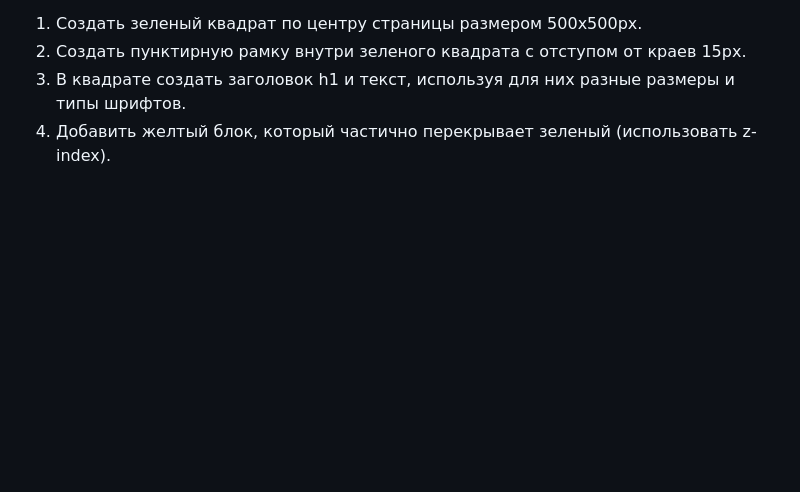
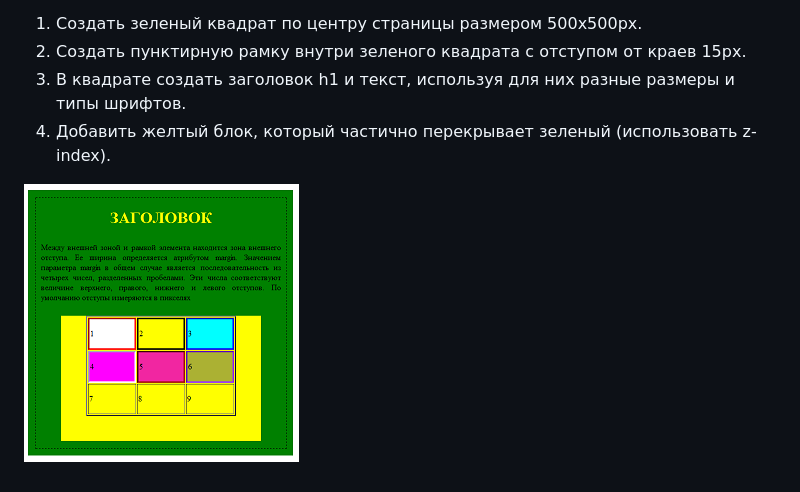
Before and after one commit to CITCourses/CIT_19_20, a Markdown page: lesson7-controll/README.md, the part around the change. Rendered like a GitHub page; pictures changed too: lesson7-controll/doc/1.png (added); blank space fills up the shorter version.

Commit message:
Lesson 7: update README.md

```diff
--- a/lesson7-controll/README.md
+++ b/lesson7-controll/README.md
@@ -6,3 +6,5 @@
 2.  Создать пунктирную рамку внутри зеленого квадрата с отступом от краев 15px.
 3.  В квадрате создать заголовок h1 и текст, используя для них разные размеры и типы шрифтов.
 4.  Добавить желтый блок, который частично перекрывает зеленый (использовать z-index).
+
+![image](doc/1.png)
```
